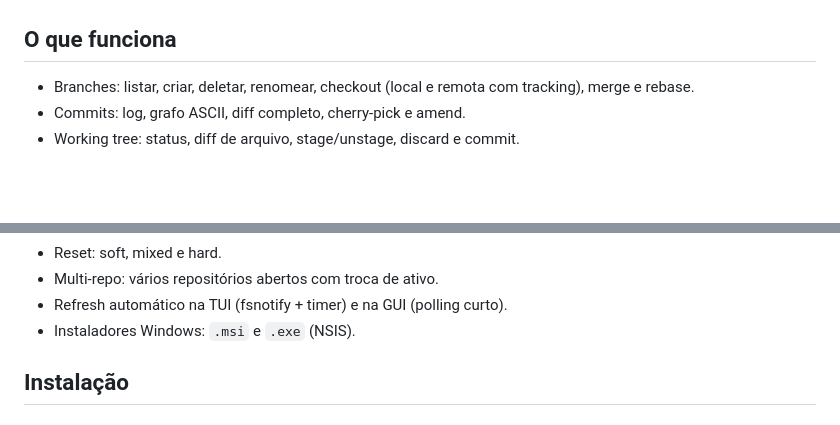
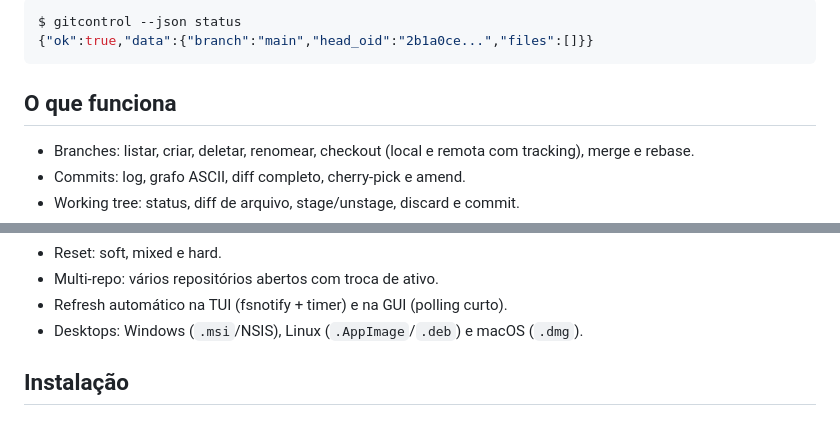
Before and after one commit to rhyan05/gitcontrol, a Markdown page: README.md, 2 parts joined by grey strips. GitHub-like rendering; blank space fills up the shorter version.

````diff
--- a/README.md
+++ b/README.md
@@ -14,3 +27,7 @@ Gerenciador de Git com três interfaces sobre o mesmo core:
+```console
+$ gitcontrol --json status
+{"ok":true,"data":{"branch":"main","head_oid":"2b1a0ce...","files":[]}}
+```
 
 ## O que funciona
 
@@ -27,7 +44,7 @@ Gerenciador de Git com três interfaces sobre o mesmo core:
 - Reset: soft, mixed e hard.
 - Multi-repo: vários repositórios abertos com troca de ativo.
 - Refresh automático na TUI (fsnotify + timer) e na GUI (polling curto).
-- Instaladores Windows: `.msi` e `.exe` (NSIS).
+- Desktops: Windows (`.msi`/NSIS), Linux (`.AppImage`/`.deb`) e macOS (`.dmg`).
 
 ## Instalação
 
````
Also changed, not shown: other parts of README.md (+14 -1 lines), desktop/README.md (+1 -1 lines), desktop/docs/gitcontrol.png (deleted), docs/screenshots/desktop-diff.png (added), docs/screenshots/desktop-main.png (added), docs/screenshots/desktop-palette.png (added).
